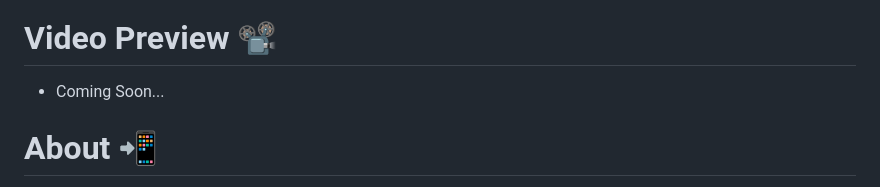
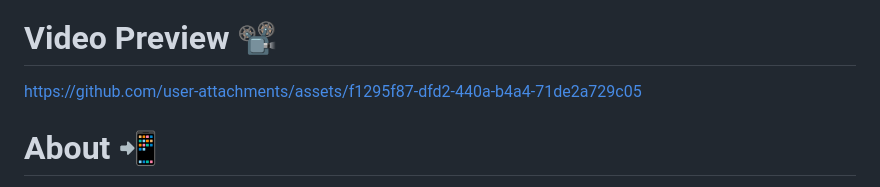
Before and after one commit to KASRA10/QuizGame-v2, a Markdown page: README.md, the part around the change printed below. Drawn GitHub-style.

```diff
--- a/README.md
+++ b/README.md
@@ -3,6 +3,6 @@
 
 # Video Preview 📽️
-- Coming Soon...
+https://github.com/user-attachments/assets/f1295f87-dfd2-440a-b4a4-71de2a729c05
 
 # About 📲
 This is a Simple And Funny Quiz Game By Flutter. Just True Or False Game By Pressing A Button. Show our Selected Answers to A Row Widget. I used for Pillars Of OOP In This Small Project.
```
Also changed, not shown: other parts of README.md (+1 -1 lines).
